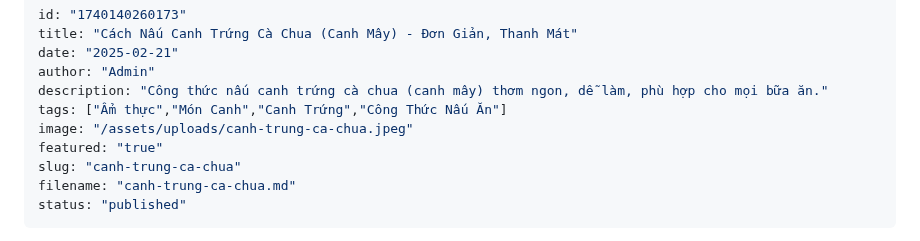
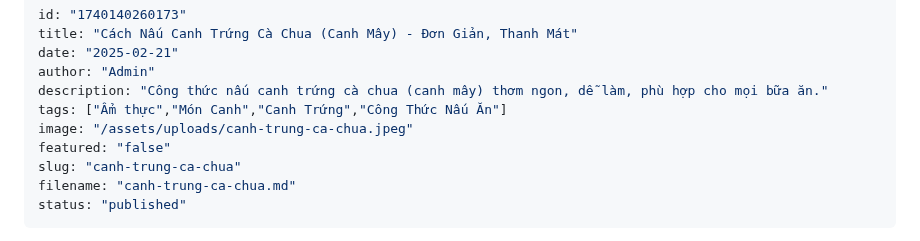
Before and after one commit to duongvanphi19/minimalist-blog, a Markdown page: posts/canh-trung-ca-chua.md, the part around the change. Rendered like a GitHub page.

Commit message:
Cập nhật bài viết

```diff
--- a/posts/canh-trung-ca-chua.md
+++ b/posts/canh-trung-ca-chua.md
@@ -6,7 +6,7 @@ author: "Admin"
 description: "Công thức nấu canh trứng cà chua (canh mây) thơm ngon, dễ làm, phù hợp cho mọi bữa ăn."
 tags: ["Ẩm thực","Món Canh","Canh Trứng","Công Thức Nấu Ăn"]
 image: "/assets/uploads/canh-trung-ca-chua.jpeg"
-featured: "true"
+featured: "false"
 slug: "canh-trung-ca-chua"
 filename: "canh-trung-ca-chua.md"
 status: "published"
```
